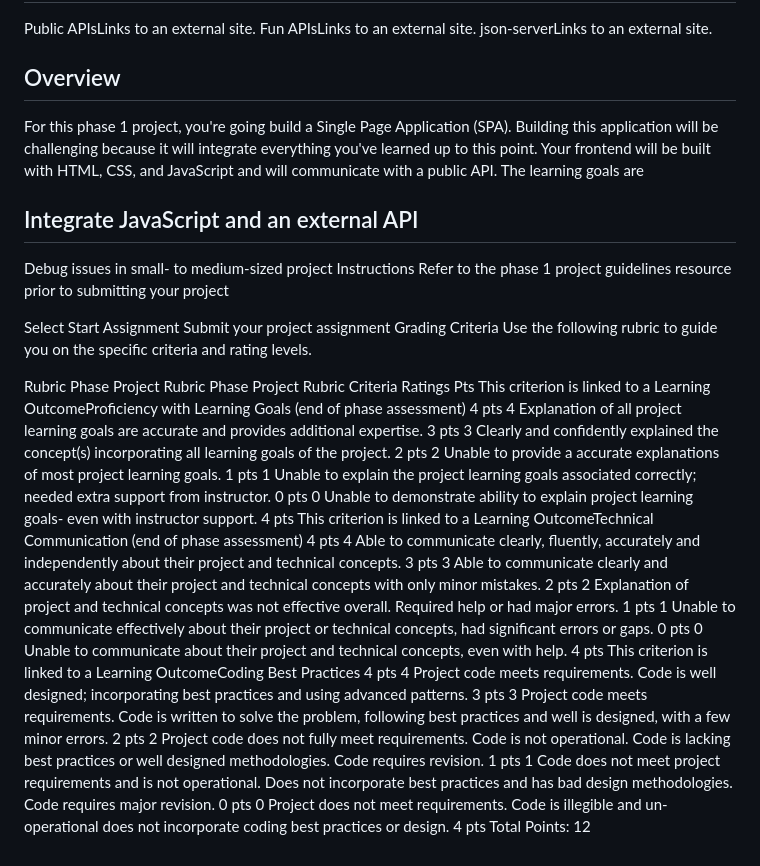
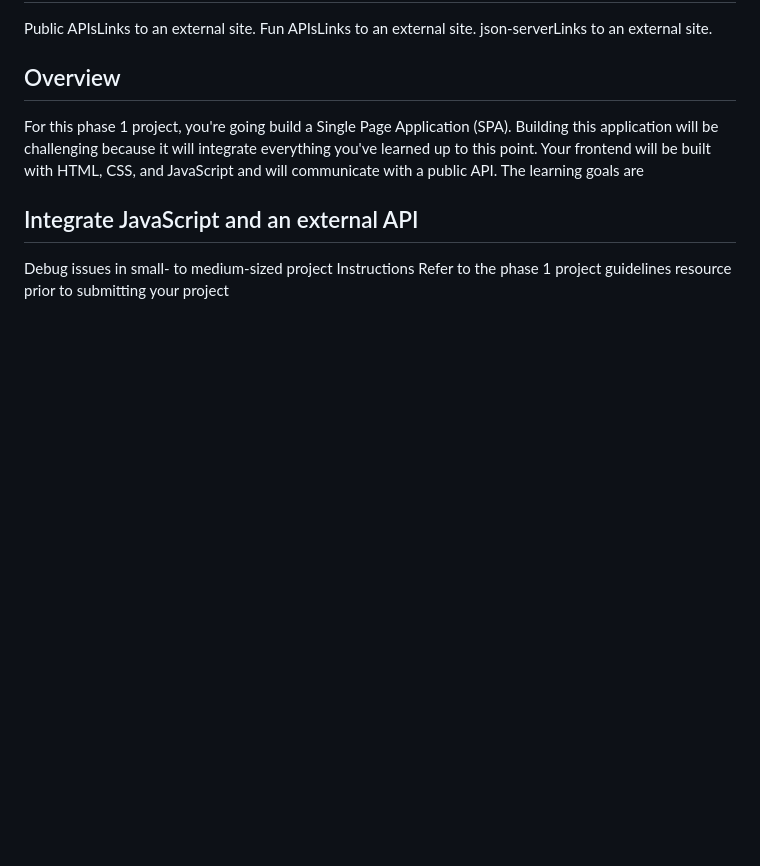
Before and after one commit to FathiMohamedBille/Phase-1-Project, a Markdown page: README.md, the part around the change. Rendered like a GitHub page; blank space fills up the shorter version.

```diff
--- a/README.md
+++ b/README.md
@@ -114,67 +114,3 @@ For this phase 1 project, you're going build a Single Page Application (SPA). Bu
 Debug issues in small- to medium-sized project
 Instructions
 Refer to the phase 1 project guidelines resource prior to submitting your project
-
-Select Start Assignment
-Submit your project assignment
-Grading Criteria
-Use the following rubric to guide you on the specific criteria and rating levels.
-
-Rubric
-Phase Project Rubric
-Phase Project Rubric
-Criteria	Ratings	Pts
-This criterion is linked to a Learning OutcomeProficiency with Learning Goals
-(end of phase assessment)
-4 pts
-4
-Explanation of all project learning goals are accurate and provides additional expertise.
-3 pts
-3
-Clearly and confidently explained the concept(s) incorporating all learning goals of the project.
-2 pts
-2
-Unable to provide a accurate explanations of most project learning goals.
-1 pts
-1
-Unable to explain the project learning goals associated correctly; needed extra support from instructor.
-0 pts
-0
-Unable to demonstrate ability to explain project learning goals- even with instructor support.
-4 pts
-This criterion is linked to a Learning OutcomeTechnical Communication
-(end of phase assessment)
-4 pts
-4
-Able to communicate clearly, fluently, accurately and independently about their project and technical concepts.
-3 pts
-3
-Able to communicate clearly and accurately about their project and technical concepts with only minor mistakes.
-2 pts
-2
-Explanation of project and technical concepts was not effective overall. Required help or had major errors.
-1 pts
-1
-Unable to communicate effectively about their project or technical concepts, had significant errors or gaps.
-0 pts
-0
-Unable to communicate about their project and technical concepts, even with help.
-4 pts
-This criterion is linked to a Learning OutcomeCoding Best Practices
-4 pts
-4
-Project code meets requirements. Code is well designed; incorporating best practices and using advanced patterns.
-3 pts
-3
-Project code meets requirements. Code is written to solve the problem, following best practices and well is designed, with a few minor errors.
-2 pts
-2
-Project code does not fully meet requirements. Code is not operational. Code is lacking best practices or well designed methodologies. Code requires revision.
-1 pts
-1
-Code does not meet project requirements and is not operational. Does not incorporate best practices and has bad design methodologies. Code requires major revision.
-0 pts
-0
-Project does not meet requirements. Code is illegible and un-operational does not incorporate coding best practices or design.
-4 pts
-Total Points: 12
```
